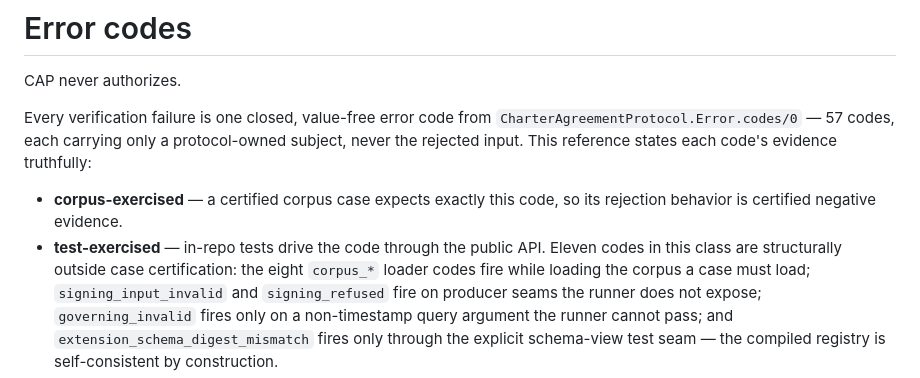
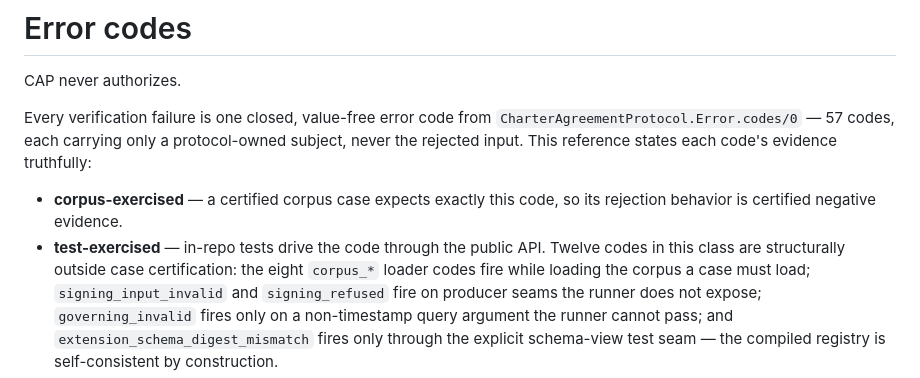
Before and after one commit to baselabs/charter_agreement_protocol, a Markdown page: docs/guides/error-codes.md, the part around the change. GitHub-like rendering.

Commit message:
State the structurally-out count truthfully in the error reference
Twelve codes remain test-exercised outside case certification (57 minus
45 corpus-exercised); the reference text said eleven.

```diff
--- a/docs/guides/error-codes.md
+++ b/docs/guides/error-codes.md
@@ -10,7 +10,7 @@ code's evidence truthfully:
 - **corpus-exercised** — a certified corpus case expects exactly this code,
   so its rejection behavior is certified negative evidence.
 - **test-exercised** — in-repo tests drive the code through the public API.
-  Eleven codes in this class are structurally outside case certification:
+  Twelve codes in this class are structurally outside case certification:
   the eight `corpus_*` loader codes fire while loading the corpus a case
   must load; `signing_input_invalid` and `signing_refused` fire on producer
   seams the runner does not expose; `governing_invalid` fires only on a
```
